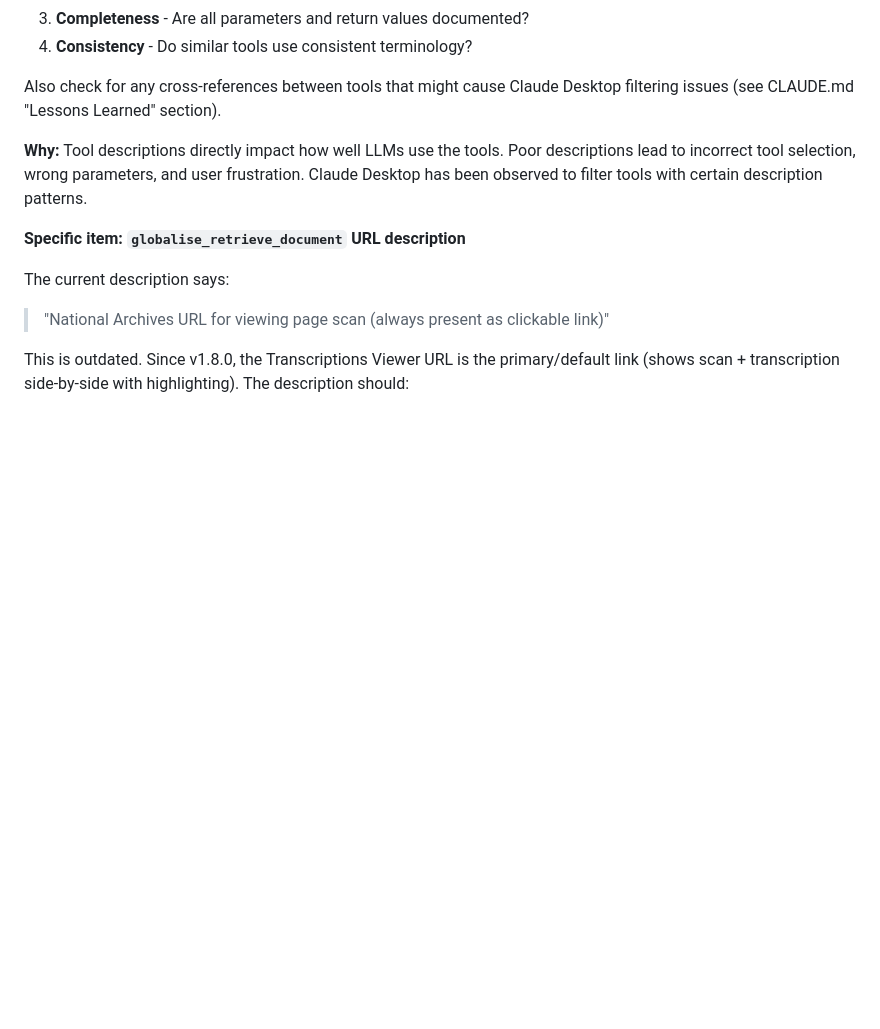
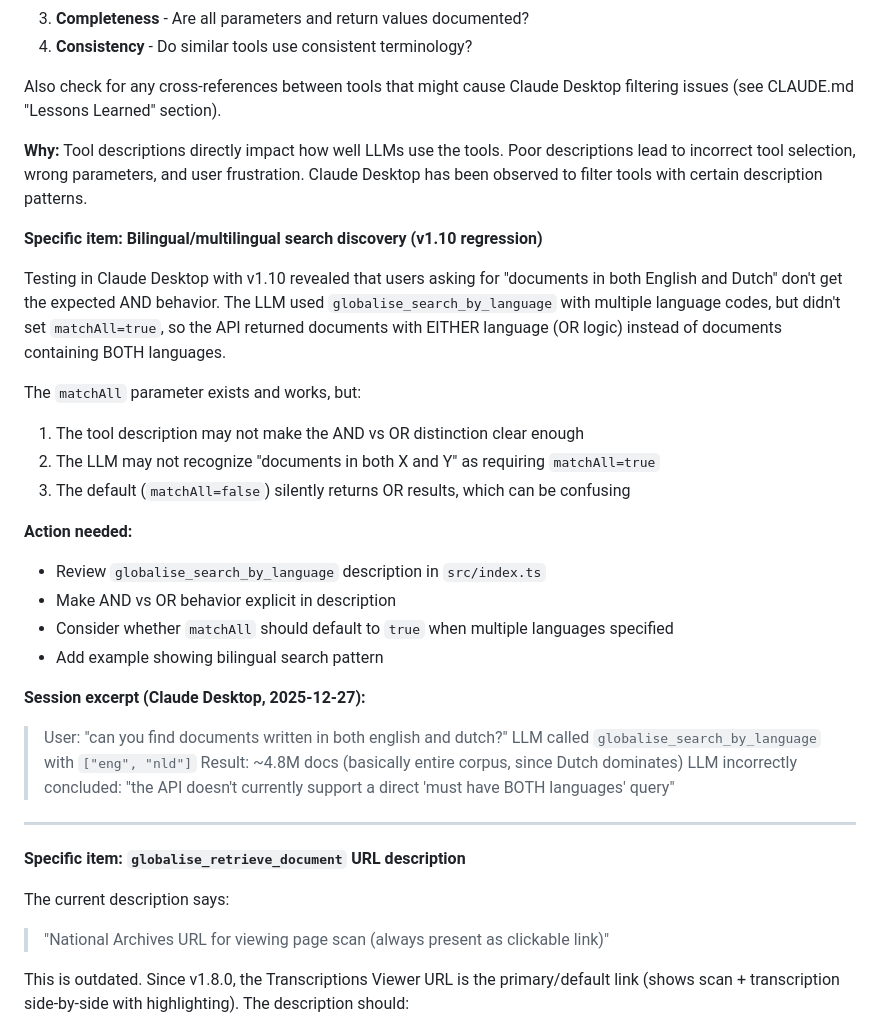
Before and after one commit to kintopp/globalise-mcp, a Markdown page: globalise-mcp-server/TODO.md, the part around the change. GitHub-like rendering; blank space fills up the shorter version.

Commit message:
Bilingual/multilingual search discovery

```diff
--- a/globalise-mcp-server/TODO.md
+++ b/globalise-mcp-server/TODO.md
@@ -160,6 +160,29 @@ Also check for any cross-references between tools that might cause Claude Deskto
 **Why:**
 Tool descriptions directly impact how well LLMs use the tools. Poor descriptions lead to incorrect tool selection, wrong parameters, and user frustration. Claude Desktop has been observed to filter tools with certain description patterns.
 
+**Specific item: Bilingual/multilingual search discovery (v1.10 regression)**
+
+Testing in Claude Desktop with v1.10 revealed that users asking for "documents in both English and Dutch" don't get the expected AND behavior. The LLM used `globalise_search_by_language` with multiple language codes, but didn't set `matchAll=true`, so the API returned documents with EITHER language (OR logic) instead of documents containing BOTH languages.
+
+The `matchAll` parameter exists and works, but:
+1. The tool description may not make the AND vs OR distinction clear enough
+2. The LLM may not recognize "documents in both X and Y" as requiring `matchAll=true`
+3. The default (`matchAll=false`) silently returns OR results, which can be confusing
+
+**Action needed:**
+- Review `globalise_search_by_language` description in `src/index.ts`
+- Make AND vs OR behavior explicit in description
+- Consider whether `matchAll` should default to `true` when multiple languages specified
+- Add example showing bilingual search pattern
+
+**Session excerpt (Claude Desktop, 2025-12-27):**
+> User: "can you find documents written in both english and dutch?"
+> LLM called `globalise_search_by_language` with `["eng", "nld"]`
+> Result: ~4.8M docs (basically entire corpus, since Dutch dominates)
+> LLM incorrectly concluded: "the API doesn't currently support a direct 'must have BOTH languages' query"
+
+---
+
 **Specific item: `globalise_retrieve_document` URL description**
 
 The current description says:
```
